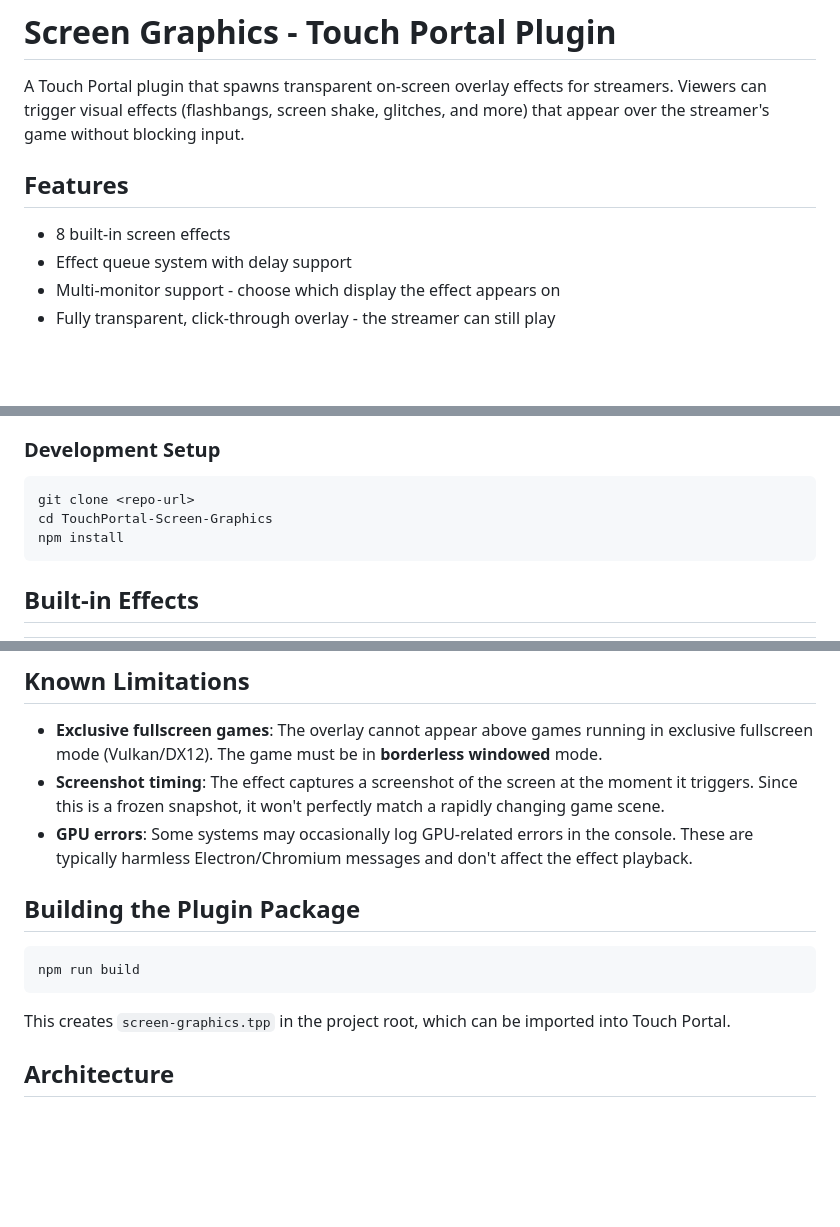
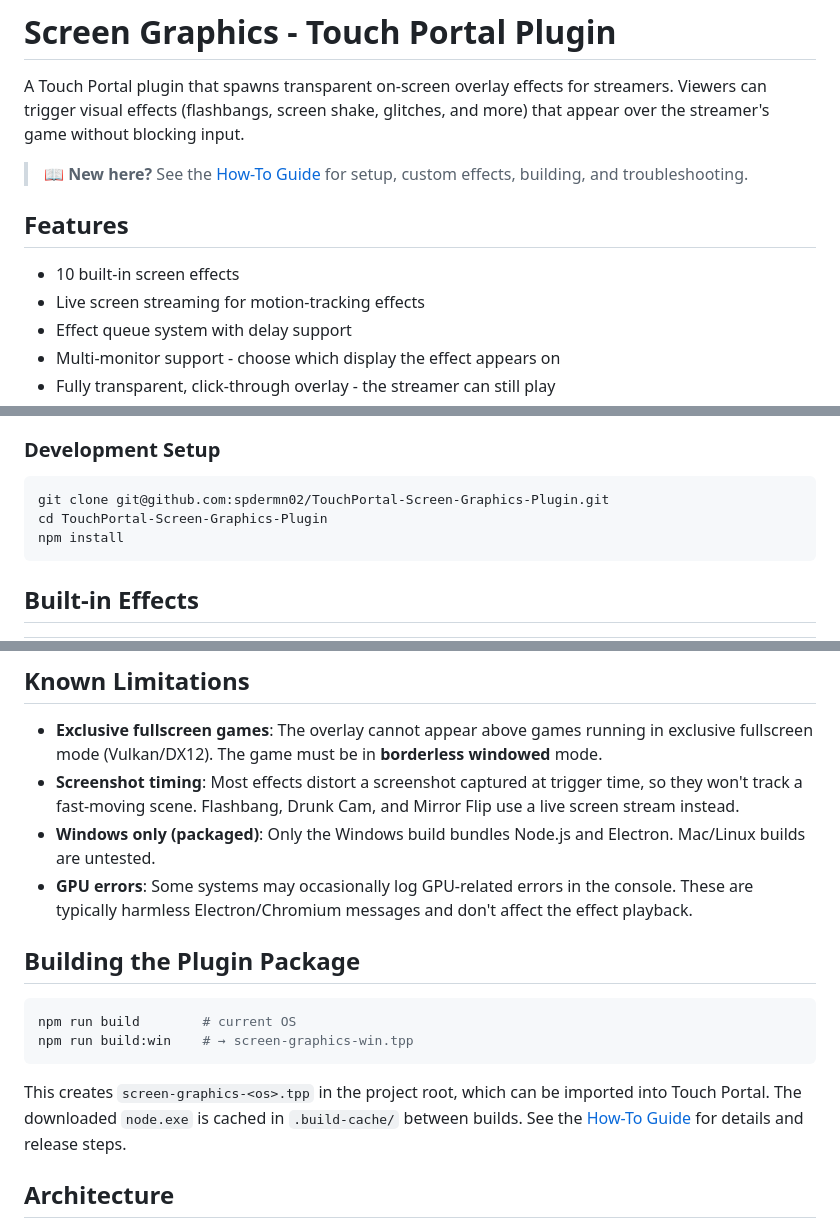
Before and after one commit to spdermn02/TouchPortal-Screen-Graphics-Plugin, a Markdown page: README.md, 3 parts joined by grey strips. Drawn GitHub-style; blank space fills up the shorter version.

````diff
--- a/README.md
+++ b/README.md
@@ -2,9 +2,12 @@
 
 A Touch Portal plugin that spawns transparent on-screen overlay effects for streamers. Viewers can trigger visual effects (flashbangs, screen shake, glitches, and more) that appear over the streamer's game without blocking input.
 
+> 📖 **New here?** See the [How-To Guide](docs/HOW-TO.md) for setup, custom effects, building, and troubleshooting.
+
 ## Features
 
-- 8 built-in screen effects
+- 10 built-in screen effects
+- Live screen streaming for motion-tracking effects
 - Effect queue system with delay support
 - Multi-monitor support - choose which display the effect appears on
 - Fully transparent, click-through overlay - the streamer can still play
@@ -21,8 +24,8 @@ A Touch Portal plugin that spawns transparent on-screen overlay effects for stre
 ### Development Setup
 
 ```bash
-git clone <repo-url>
-cd TouchPortal-Screen-Graphics
+git clone git@github.com:spdermn02/TouchPortal-Screen-Graphics-Plugin.git
+cd TouchPortal-Screen-Graphics-Plugin
 npm install
 ```
 
@@ -110,16 +115,18 @@ The plugin automatically detects all connected displays when it starts. Each dis
 ## Known Limitations
 
 - **Exclusive fullscreen games**: The overlay cannot appear above games running in exclusive fullscreen mode (Vulkan/DX12). The game must be in **borderless windowed** mode.
-- **Screenshot timing**: The effect captures a screenshot of the screen at the moment it triggers. Since this is a frozen snapshot, it won't perfectly match a rapidly changing game scene.
+- **Screenshot timing**: Most effects distort a screenshot captured at trigger time, so they won't track a fast-moving scene. Flashbang, Drunk Cam, and Mirror Flip use a live screen stream instead.
+- **Windows only (packaged)**: Only the Windows build bundles Node.js and Electron. Mac/Linux builds are untested.
 - **GPU errors**: Some systems may occasionally log GPU-related errors in the console. These are typically harmless Electron/Chromium messages and don't affect the effect playback.
 
 ## Building the Plugin Package
 
 ```bash
-npm run build
+npm run build        # current OS
+npm run build:win    # → screen-graphics-win.tpp
 ```
 
-This creates `screen-graphics.tpp` in the project root, which can be imported into Touch Portal.
+This creates `screen-graphics-<os>.tpp` in the project root, which can be imported into Touch Portal. The downloaded `node.exe` is cached in `.build-cache/` between builds. See the [How-To Guide](docs/HOW-TO.md#5-build-and-release) for details and release steps.
 
 ## Architecture
 
````
Also changed, not shown: other parts of README.md (+9 -10 lines), docs/HOW-TO.md (added, +365 -0 lines), effects/README.md (+16 -0 lines).
